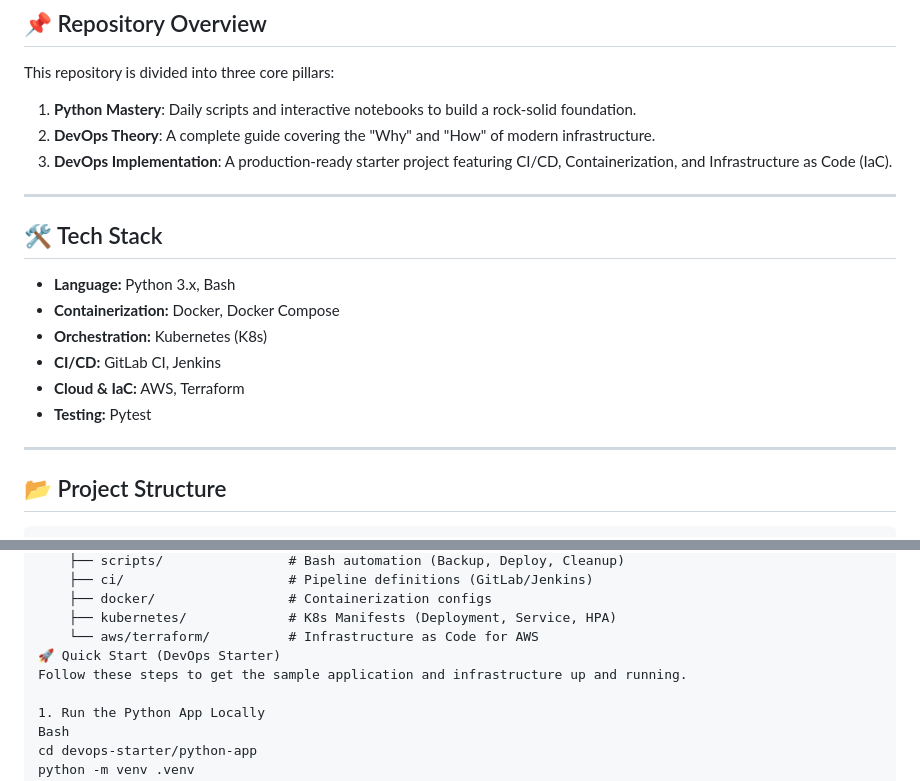
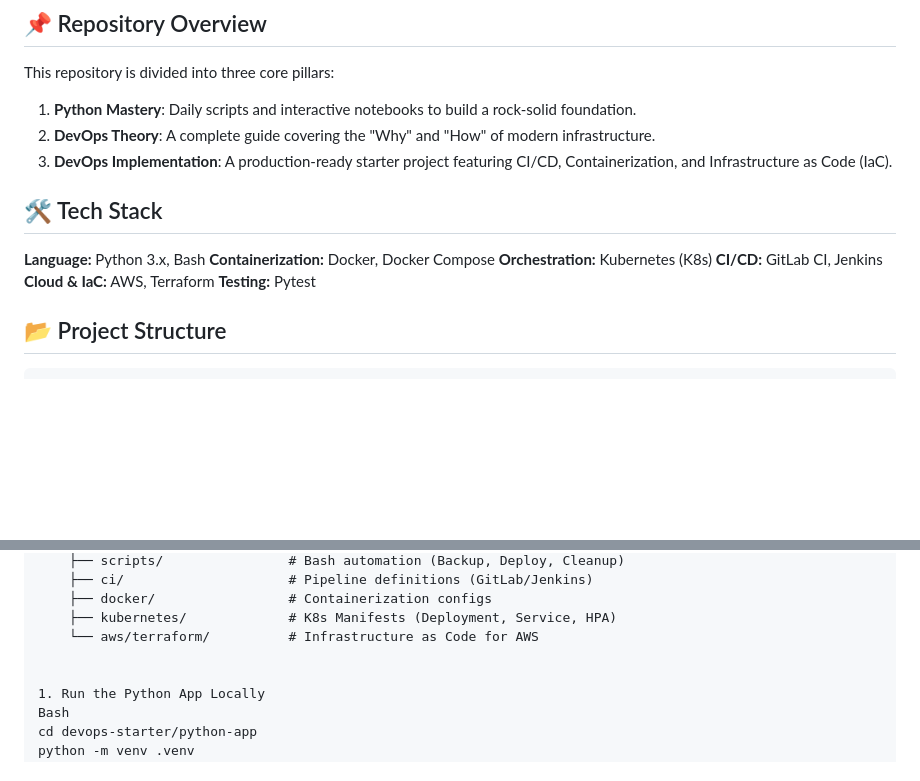
Before and after one commit to Sunny-Janjua/100-Day-s-python-Course, a Markdown page: README.md, 2 parts joined by grey strips. GitHub-like rendering; blank space fills up the shorter version.

```diff
--- a/README.md
+++ b/README.md
@@ -11,18 +11,15 @@ This repository is divided into three core pillars:
 2.  **DevOps Theory**: A complete guide covering the "Why" and "How" of modern infrastructure.
 3.  **DevOps Implementation**: A production-ready starter project featuring CI/CD, Containerization, and Infrastructure as Code (IaC).
 
----
 
 ## 🛠️ Tech Stack
+**Language:** Python 3.x, Bash
+**Containerization:** Docker, Docker Compose
+**Orchestration:** Kubernetes (K8s)
+**CI/CD:** GitLab CI, Jenkins
+**Cloud & IaC:** AWS, Terraform
+**Testing:** Pytest
 
-* **Language:** Python 3.x, Bash
-* **Containerization:** Docker, Docker Compose
-* **Orchestration:** Kubernetes (K8s)
-* **CI/CD:** GitLab CI, Jenkins
-* **Cloud & IaC:** AWS, Terraform
-* **Testing:** Pytest
-
----
 
 ## 📂 Project Structure
 
@@ -41,8 +38,7 @@ This repository is divided into three core pillars:
     ├── docker/                 # Containerization configs
     ├── kubernetes/             # K8s Manifests (Deployment, Service, HPA)
     └── aws/terraform/          # Infrastructure as Code for AWS
-🚀 Quick Start (DevOps Starter)
-Follow these steps to get the sample application and infrastructure up and running.
+
 
 1. Run the Python App Locally
 Bash
```
